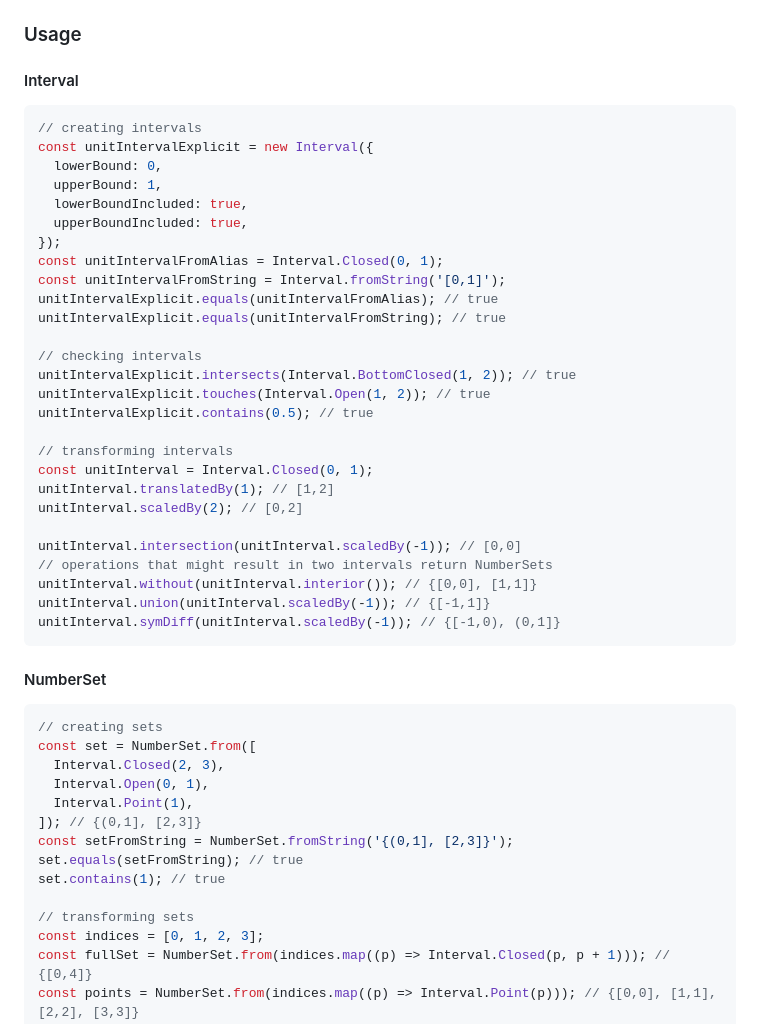
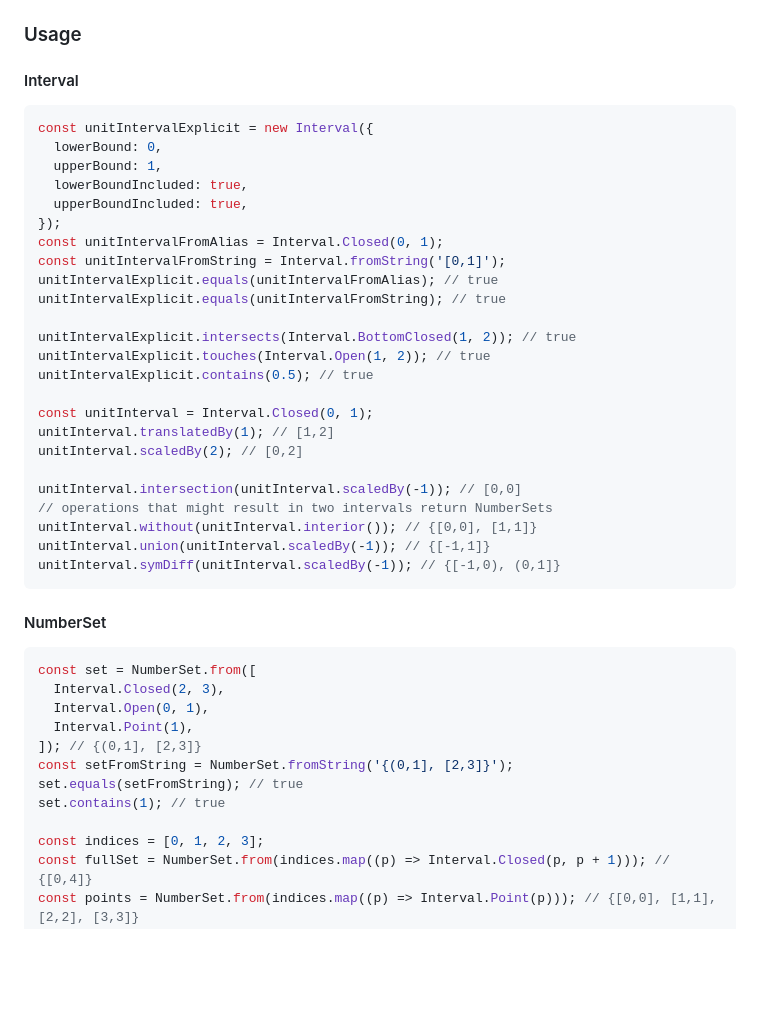
Before and after one commit to NickGaertner/NumberSet, a Markdown page: README.md, the part around the change. GitHub-like rendering; blank space fills up the shorter version.

````diff
--- a/README.md
+++ b/README.md
@@ -30,7 +30,6 @@ npm install numberset
 #### Interval
 
 ```ts
-// creating intervals
 const unitIntervalExplicit = new Interval({
   lowerBound: 0,
   upperBound: 1,
@@ -42,12 +41,10 @@ const unitIntervalFromString = Interval.fromString('[0,1]');
 unitIntervalExplicit.equals(unitIntervalFromAlias); // true
 unitIntervalExplicit.equals(unitIntervalFromString); // true
 
-// checking intervals
 unitIntervalExplicit.intersects(Interval.BottomClosed(1, 2)); // true
 unitIntervalExplicit.touches(Interval.Open(1, 2)); // true
 unitIntervalExplicit.contains(0.5); // true
 
-// transforming intervals
 const unitInterval = Interval.Closed(0, 1);
 unitInterval.translatedBy(1); // [1,2]
 unitInterval.scaledBy(2); // [0,2]
@@ -62,7 +59,6 @@ unitInterval.symDiff(unitInterval.scaledBy(-1)); // {[-1,0), (0,1]}
 #### NumberSet
 
 ```ts
-// creating sets
 const set = NumberSet.from([
   Interval.Closed(2, 3),
   Interval.Open(0, 1),
@@ -72,7 +68,6 @@ const setFromString = NumberSet.fromString('{(0,1], [2,3]}');
 set.equals(setFromString); // true
 set.contains(1); // true
 
-// transforming sets
 const indices = [0, 1, 2, 3];
 const fullSet = NumberSet.from(indices.map((p) => Interval.Closed(p, p + 1))); // {[0,4]}
 const points = NumberSet.from(indices.map((p) => Interval.Point(p))); // {[0,0], [1,1], [2,2], [3,3]}
````
